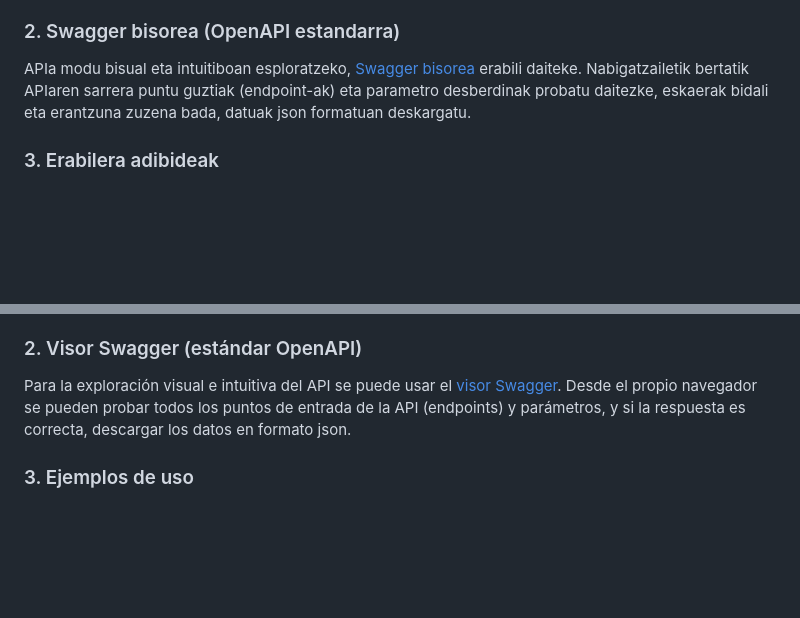
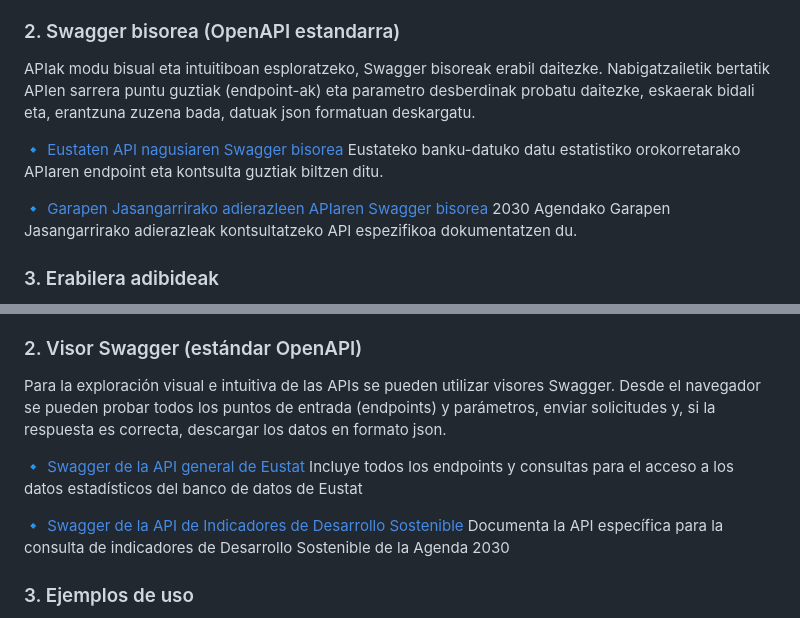
Before and after one commit to eustat/API-Eustat, a Markdown page: README.md, 2 parts joined by grey strips. Drawn GitHub-style; blank space fills up the shorter version.

Commit message:
Update Swagger viewer descriptions in README.md

```diff
--- a/README.md
+++ b/README.md
@@ -6,8 +6,14 @@
 
 ### 2. Swagger bisorea (OpenAPI estandarra)
 
-APIa modu bisual eta intuitiboan esploratzeko, [Swagger bisorea](https://eustat.github.io/API-Eustat/swagger/eu/) erabili daiteke. Nabigatzailetik bertatik
-APIaren sarrera puntu guztiak (endpoint-ak) eta parametro desberdinak probatu daitezke, eskaerak bidali eta erantzuna zuzena bada, datuak json formatuan deskargatu.
+APIak modu bisual eta intuitiboan esploratzeko, Swagger bisoreak erabil daitezke. Nabigatzailetik bertatik APIen sarrera puntu guztiak (endpoint-ak) eta parametro desberdinak probatu daitezke, eskaerak bidali eta, erantzuna zuzena bada, datuak json formatuan deskargatu.
+
+🔹 [Eustaten API nagusiaren Swagger bisorea](https://eustat.github.io/API-Eustat/swagger/eu/)
+Eustateko banku-datuko datu estatistiko orokorretarako APIaren endpoint eta kontsulta guztiak biltzen ditu.
+
+🔹 [Garapen Jasangarrirako adierazleen APIaren Swagger bisorea](https://eustat.github.io/API-Eustat/swagger/sdg/eu/)
+2030 Agendako Garapen Jasangarrirako adierazleak kontsultatzeko API espezifikoa dokumentatzen du.
+
 
 ### 3. Erabilera adibideak
 Eustaten APIa nola erabili erakusteko, hiru tutorial praktiko prestatu ditugu. **R**, **Python** eta **JavaScript** erabiliz, APIari kontsultak nola egin eta datuak nola prozesatu azaltzen dute, adibideen bidez.
@@ -32,8 +38,13 @@ En la 📘 [Guía técnica de la API de Eustat](doc/API_doc_es.md) se proporcion
 
 ### 2. Visor Swagger (estándar OpenAPI)
 
-Para la exploración visual e intuitiva del API se puede usar el [visor Swagger](https://eustat.github.io/API-Eustat/swagger/es/). Desde el propio navegador se pueden probar todos
-los puntos de entrada de la API (endpoints) y parámetros, y si la respuesta es correcta, descargar los datos en formato json.
+Para la exploración visual e intuitiva de las APIs se pueden utilizar visores Swagger. Desde el navegador se pueden probar todos los puntos de entrada (endpoints) y parámetros, enviar solicitudes y, si la respuesta es correcta, descargar los datos en formato json.
+
+🔹 [Swagger de la API general de Eustat](https://eustat.github.io/API-Eustat/swagger/es/)
+Incluye todos los endpoints y consultas para el acceso a los datos estadísticos del banco de datos de Eustat
+
+🔹 [Swagger de la API de Indicadores de Desarrollo Sostenible](https://eustat.github.io/API-Eustat/swagger/sdg/es/)
+ Documenta la API específica para la consulta de indicadores de Desarrollo Sostenible de la Agenda 2030
 
 ### 3. Ejemplos de uso
 
```
